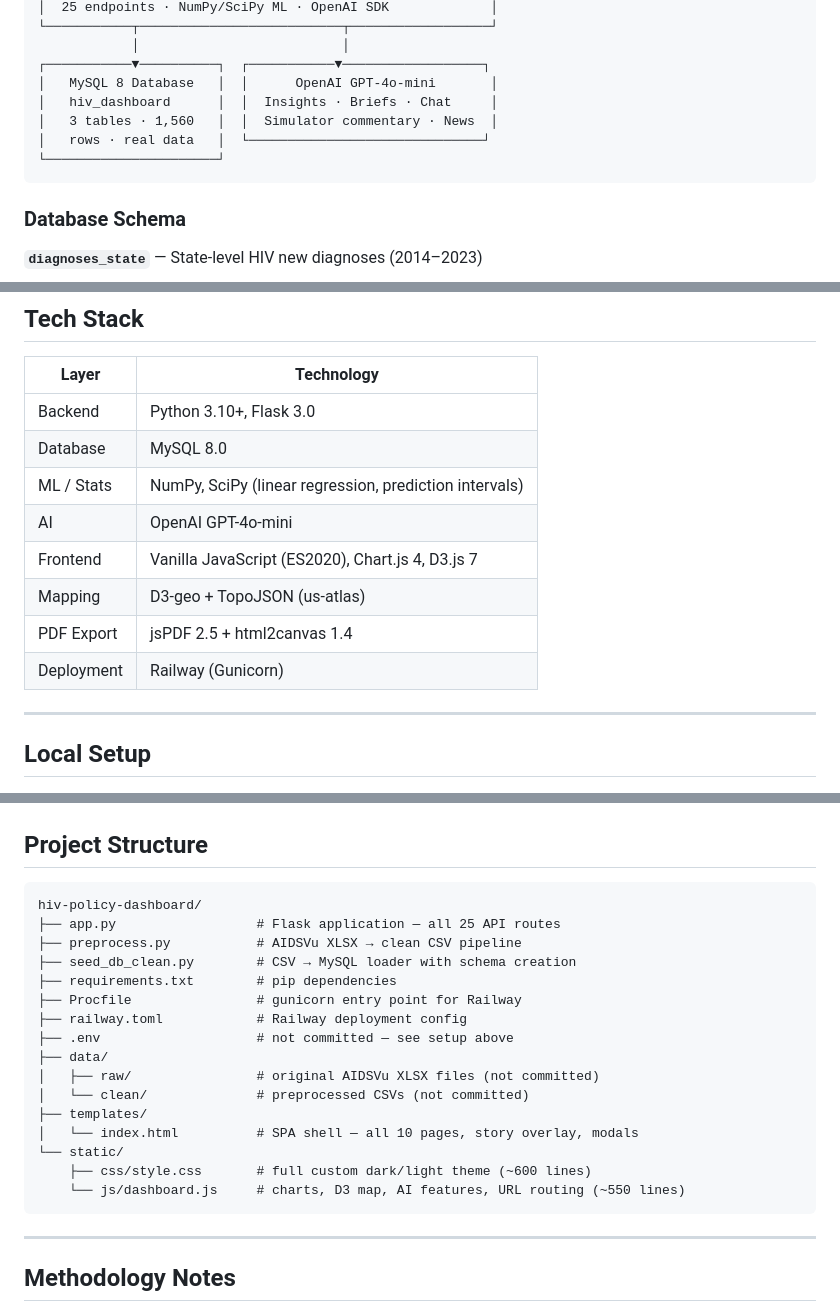
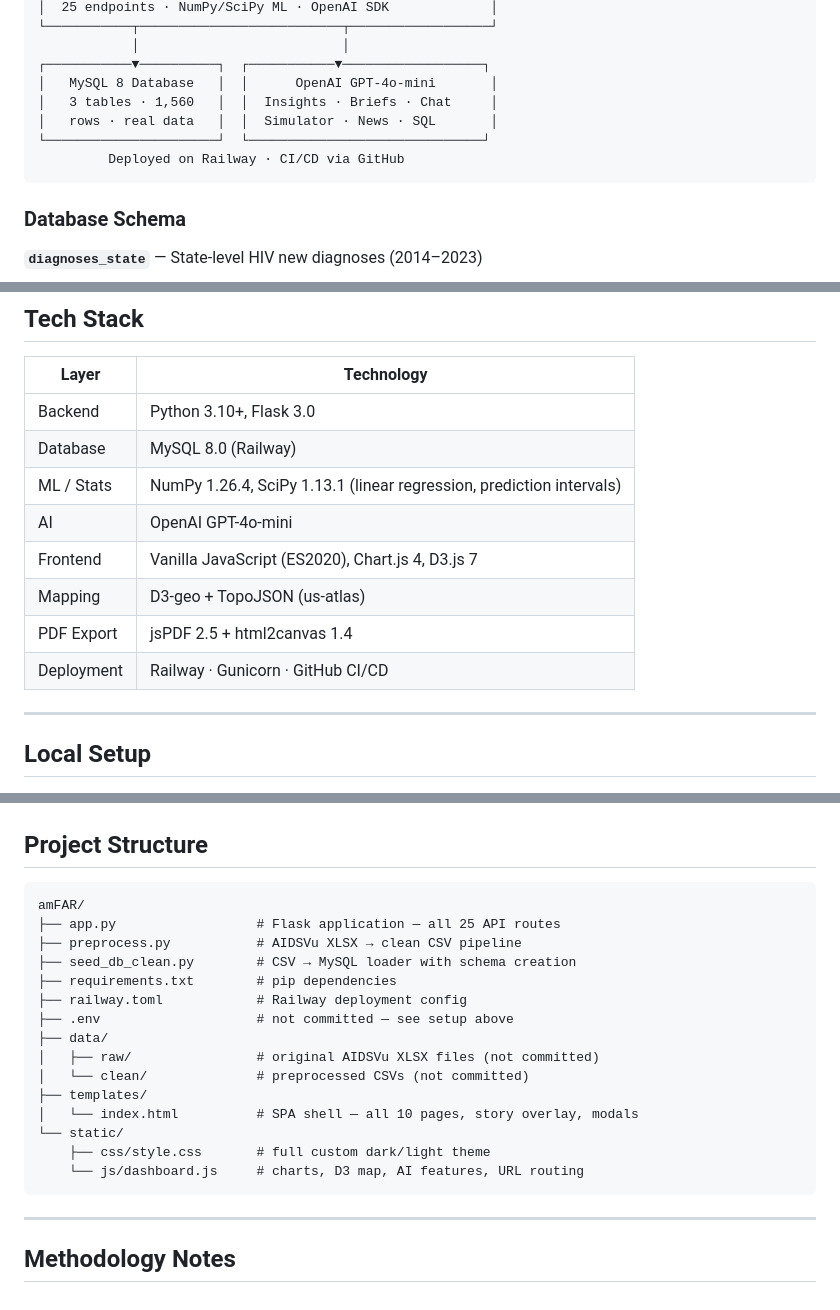
Before and after one commit to rvn5801/amfAR, a Markdown page: README.md, 3 parts joined by grey strips. GitHub-like rendering.

````diff
--- a/README.md
+++ b/README.md
@@ -55,10 +59,10 @@ Built to demonstrate real-world biostatistician + web developer skills:
             │                          │
 ┌───────────▼──────────┐  ┌───────────▼──────────────────┐
 │   MySQL 8 Database   │  │      OpenAI GPT-4o-mini       │
-│   hiv_dashboard      │  │  Insights · Briefs · Chat     │
-│   3 tables · 1,560   │  │  Simulator commentary · News  │
-│   rows · real data   │  └──────────────────────────────┘
-└──────────────────────┘
+│   3 tables · 1,560   │  │  Insights · Briefs · Chat     │
+│   rows · real data   │  │  Simulator · News · SQL       │
+└──────────────────────┘  └──────────────────────────────┘
+         Deployed on Railway · CI/CD via GitHub
 ```
 
 ### Database Schema
@@ -105,13 +109,13 @@ Data was downloaded as XLSX files from AIDSVu, cleaned via `preprocess.py`, and
 | Layer | Technology |
 |-------|-----------|
 | Backend | Python 3.10+, Flask 3.0 |
-| Database | MySQL 8.0 |
-| ML / Stats | NumPy, SciPy (linear regression, prediction intervals) |
+| Database | MySQL 8.0 (Railway) |
+| ML / Stats | NumPy 1.26.4, SciPy 1.13.1 (linear regression, prediction intervals) |
 | AI | OpenAI GPT-4o-mini |
 | Frontend | Vanilla JavaScript (ES2020), Chart.js 4, D3.js 7 |
 | Mapping | D3-geo + TopoJSON (us-atlas) |
 | PDF Export | jsPDF 2.5 + html2canvas 1.4 |
-| Deployment | Railway (Gunicorn) |
+| Deployment | Railway · Gunicorn · GitHub CI/CD |
 
 ---
 
@@ -209,12 +212,11 @@ All endpoints return JSON. Base URL: `http://localhost:5000`
 ## Project Structure
 
 ```
-hiv-policy-dashboard/
+amFAR/
 ├── app.py                  # Flask application — all 25 API routes
 ├── preprocess.py           # AIDSVu XLSX → clean CSV pipeline
 ├── seed_db_clean.py        # CSV → MySQL loader with schema creation
 ├── requirements.txt        # pip dependencies
-├── Procfile                # gunicorn entry point for Railway
 ├── railway.toml            # Railway deployment config
 ├── .env                    # not committed — see setup above
 ├── data/
@@ -223,8 +225,8 @@ hiv-policy-dashboard/
 ├── templates/
 │   └── index.html          # SPA shell — all 10 pages, story overlay, modals
 └── static/
-    ├── css/style.css       # full custom dark/light theme (~600 lines)
-    └── js/dashboard.js     # charts, D3 map, AI features, URL routing (~550 lines)
+    ├── css/style.css       # full custom dark/light theme
+    └── js/dashboard.js     # charts, D3 map, AI features, URL routing
 ```
 
 ---
````
Also changed, not shown: other parts of README.md (+10 -4 lines).
